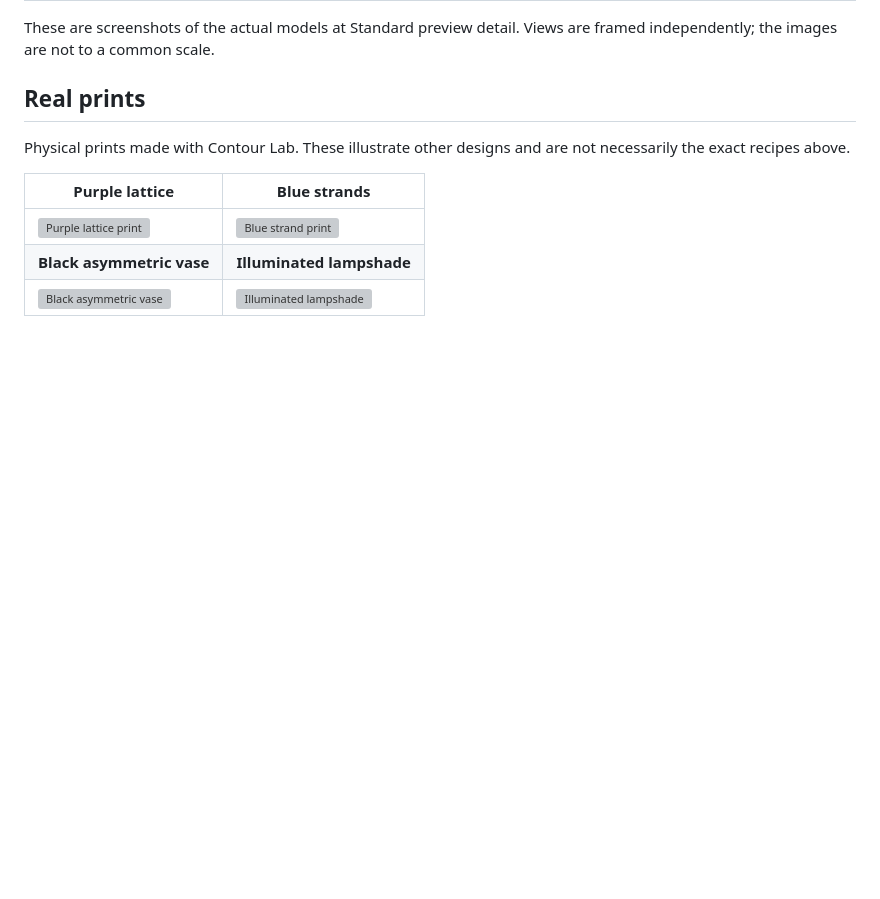
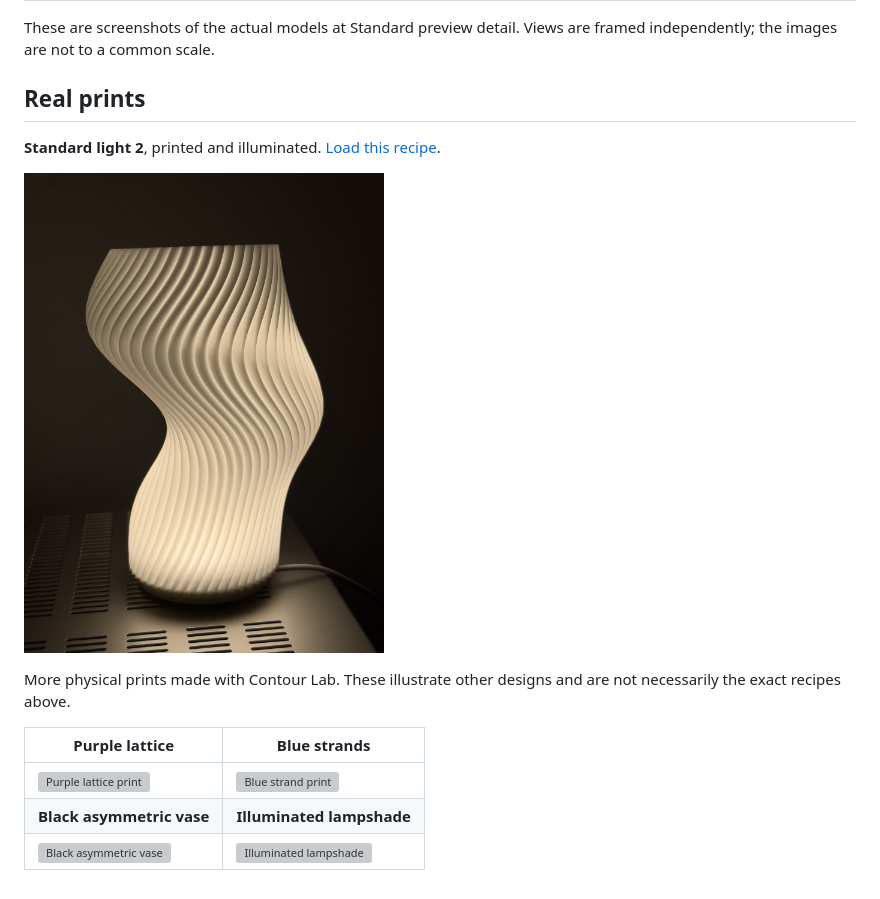
Before and after one commit to mattack65/contour-lab, a Markdown page: samples/README.md, the part around the change. Drawn GitHub-style; pictures changed too: samples/images/print-standard-light-2.jpg (added); blank space fills up the shorter version; grey boxes are pictures that could not be loaded.

```diff
--- a/samples/README.md
+++ b/samples/README.md
@@ -17,7 +17,11 @@ These are screenshots of the actual models at Standard preview detail. Views are
 
 ## Real prints
 
-Physical prints made with Contour Lab. These illustrate other designs and are not necessarily the exact recipes above.
+**Standard light 2**, printed and illuminated. [Load this recipe](standard_light_2.json).
+
+<a href="images/print-standard-light-2.jpg"><img src="images/print-standard-light-2.jpg" width="360" alt="Standard light 2: a printed, illuminated lampshade with an asymmetric silhouette and curved ribs"></a>
+
+More physical prints made with Contour Lab. These illustrate other designs and are not necessarily the exact recipes above.
 
 | Purple lattice | Blue strands |
 | --- | --- |
```
Also changed, not shown: README.md (+1 -1 lines), 12 other files.
